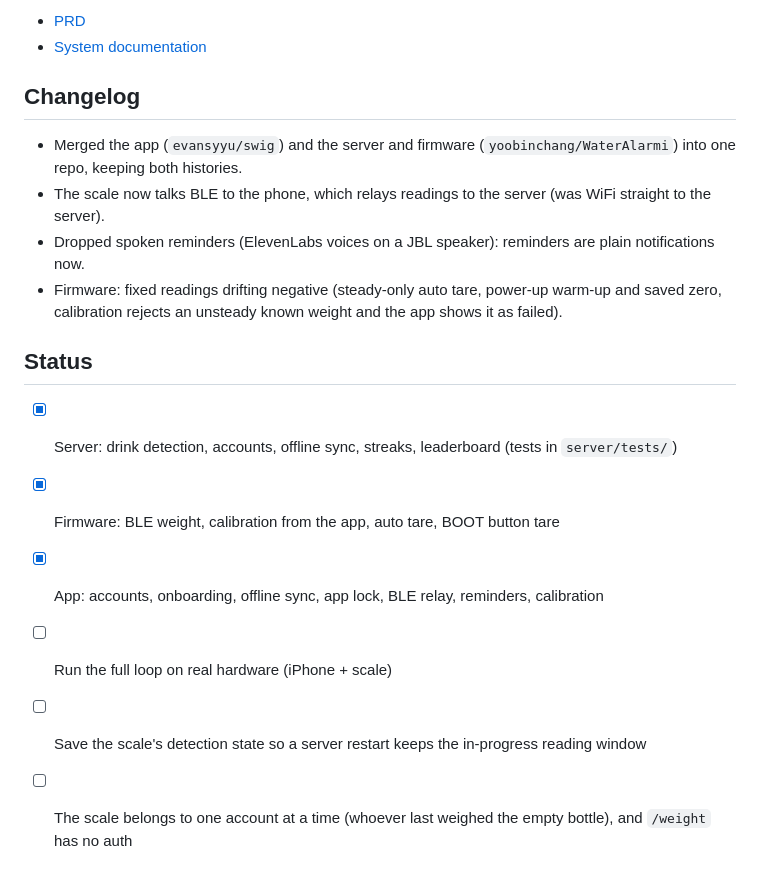
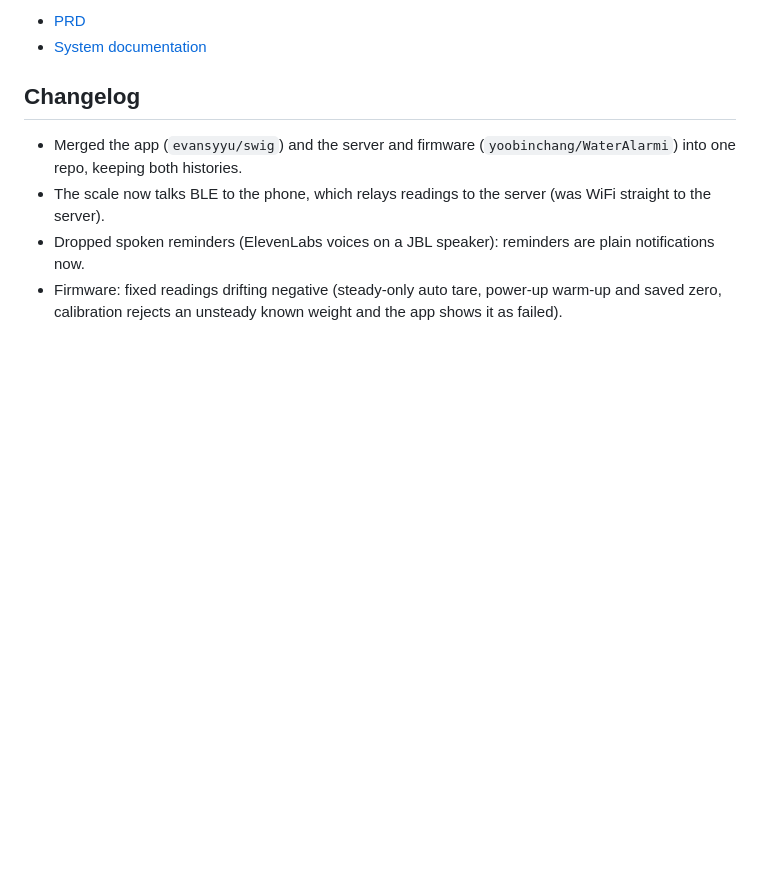
Before and after one commit to evansyyu/swig, a Markdown page: README.md, the part around the change. Rendered like a GitHub page; blank space fills up the shorter version.

Commit message:
Remove status section from README
Removed status section from README.md.

```diff
--- a/README.md
+++ b/README.md
@@ -112,12 +112,3 @@ This repo is public. Never commit API keys or Apple signing files. `.env` files
 - Dropped spoken reminders (ElevenLabs voices on a JBL speaker): reminders are plain notifications now.
 - Firmware: fixed readings drifting negative (steady-only auto tare, power-up warm-up and saved zero,
   calibration rejects an unsteady known weight and the app shows it as failed).
-
-## Status
-
-- [x] Server: drink detection, accounts, offline sync, streaks, leaderboard (tests in `server/tests/`)
-- [x] Firmware: BLE weight, calibration from the app, auto tare, BOOT button tare
-- [x] App: accounts, onboarding, offline sync, app lock, BLE relay, reminders, calibration
-- [ ] Run the full loop on real hardware (iPhone + scale)
-- [ ] Save the scale's detection state so a server restart keeps the in-progress reading window
-- [ ] The scale belongs to one account at a time (whoever last weighed the empty bottle), and `/weight` has no auth
```
